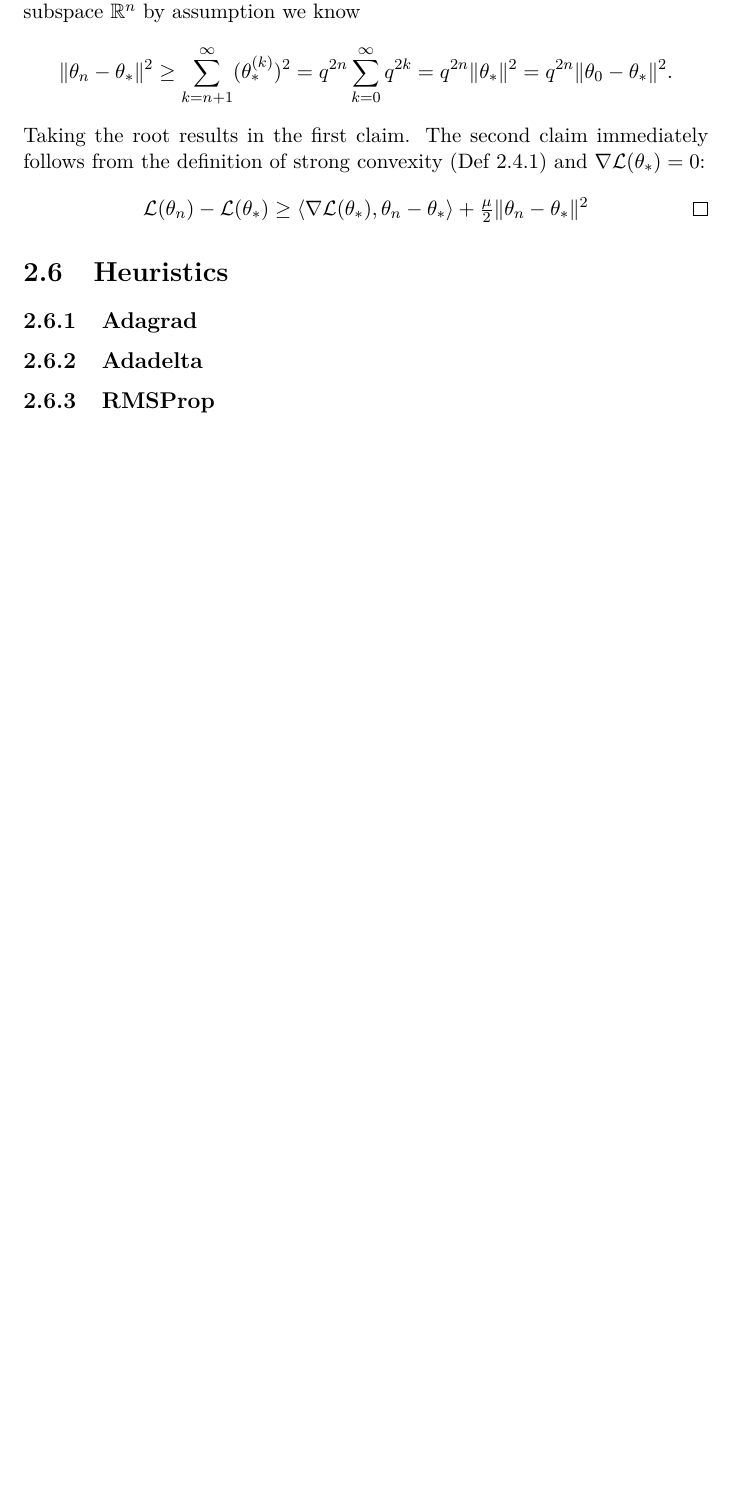
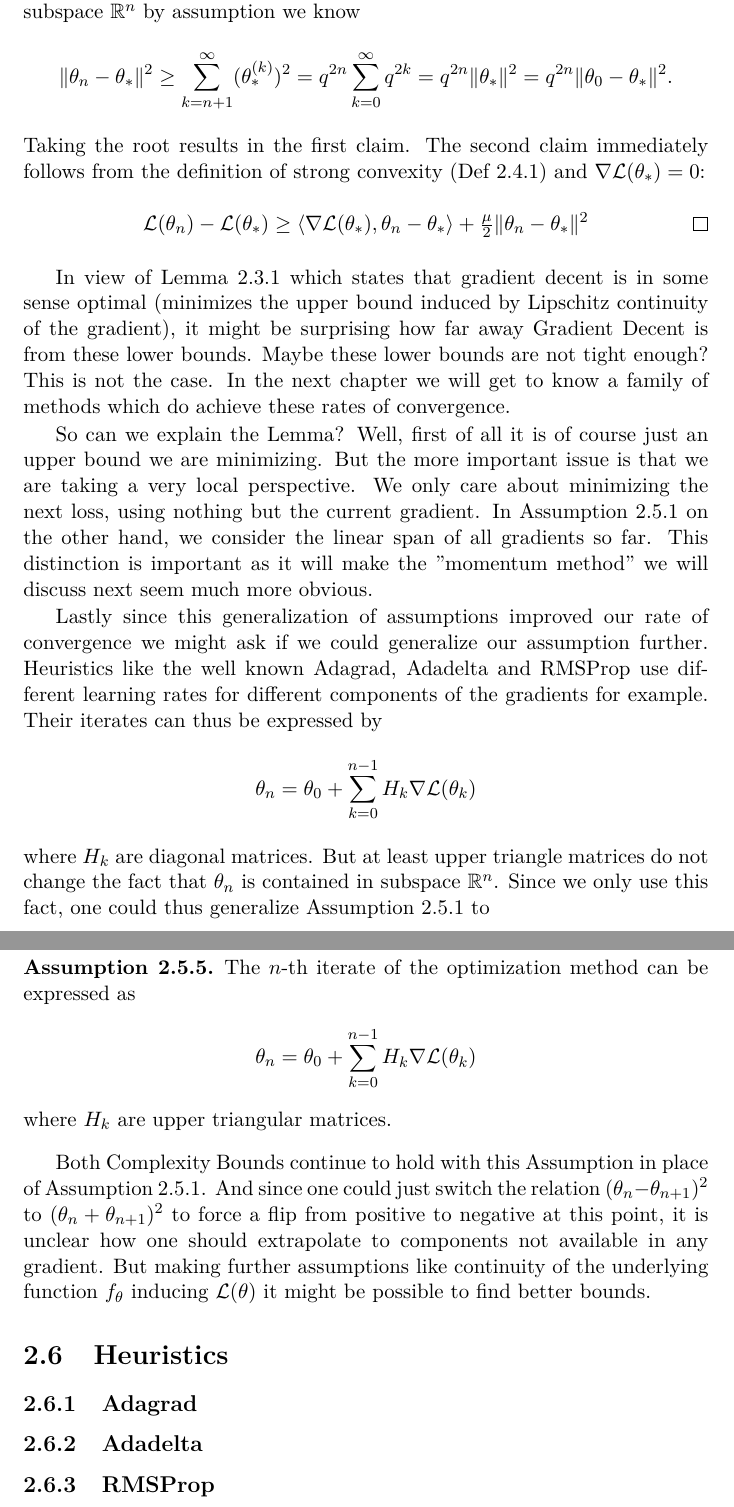
Before and after one commit to FelixBenning/masterthesis, a LaTeX thesis (Masterthesis.tex, which reads Macros.tex, chapter/gradient_decent.tex): part of page 31 of 41 before the commit and two parts of pages 31 and 32 of 42 after it, the two joined at a grey line, cut so that both start at the same text, the shorter picture padded with empty space. Compiled offline with pdfLaTeX.

Commit message:
finish up gradient decent

```diff
--- a/Macros.tex
+++ b/Macros.tex
@@ -68,6 +68,7 @@
 \newcommand{\dimension}{d}
 \newcommand{\loss}{\mathcal{L}}
 \newcommand{\weights}{\theta}
+\newcommand*{\model}[1][\weights]{f_{#1}}
 \newcommand{\minimum}{\weights_*}
 \newcommand{\lr}{\text{h}}
 \newcommand{\condition}{\kappa}
--- a/chapter/gradient_decent.tex
+++ b/chapter/gradient_decent.tex
@@ -1592,6 +1599,54 @@ We formalize \(\dimension=\infty\) as the sequence space with euclidean norm
 	\end{align*}
 \end{proof}
 
+In view of Lemma~\ref{lem: smallest upper bound} which states that gradient
+decent is in some sense optimal (minimizes the upper bound induced by
+Lipschitz continuity of the gradient), it might be surprising how far away
+Gradient Decent is from these lower bounds. Maybe these lower bounds are not
+tight enough? This is not the case. In the next chapter we will get to know
+a family of methods which do achieve these rates of convergence.
+
+So can we
+explain the Lemma? Well, first of all it is of course just an upper bound we
+are minimizing. But the more important issue is that we are taking a very
+local perspective. We only care about minimizing the next loss, using
+nothing but the current gradient. In Assumption~\ref{assmpt: parameter in
+linear hull of gradients} on the other hand, we consider the linear span of all
+gradients so far. This distinction is important as it will make the
+"momentum method" we will discuss next seem much more obvious.
+
+Lastly since this generalization of assumptions improved our rate of convergence
+we might ask if we could generalize our assumption further. Heuristics like
+the well known Adagrad, Adadelta and RMSProp use different learning rates for
+different components of the gradients for example. Their iterates can thus
+be expressed by
+%
+\begin{align*}
+	\weights_n = \weights_0 + \sum_{k=0}^{n-1} H_k \nabla\loss(\weights_k)
+\end{align*}
+%
+where \(H_k\) are diagonal matrices. But at least upper triangle matrices do
+not change the fact that \(\weights_n\) is contained in subspace \(\reals^n\).
+Since we only use this fact, one could thus generalize Assumption~\ref{assmpt:
+parameter in linear hull of gradients} to
+%
+\begin{assumption}
+	The \(n\)-th iterate of the optimization method can be expressed as
+	\begin{align*}
+		\weights_n = \weights_0 + \sum_{k=0}^{n-1} H_k \nabla\loss(\weights_k)
+	\end{align*}
+	where \(H_k\) are upper triangular matrices.
+\end{assumption}
+
+Both Complexity Bounds continue to hold with this Assumption in place of
+Assumption~\ref{assmpt: parameter in linear hull of gradients}. And since one
+could just switch the relation \((\weights_n-\weights_{n+1})^2\) to
+\((\weights_n+\weights_{n+1})^2\) to force a flip from positive to negative
+at this point, it is unclear how one should extrapolate to components not
+available in any gradient. But making further assumptions like continuity of
+the underlying function \(\model\) inducing \(\loss(\weights)\) it might
+be possible to find better bounds.
+
 \section{Heuristics}
 
 \subsection{Adagrad}
```
Also changed, not shown: chapter/introduction_to_optimization.tex (+2 -2 lines), chapter/momentum.tex (+4 -3 lines), chapter/technical_appendix.tex (+2 -2 lines), chapter/gradient_decent.tex (27 more changed lines).
